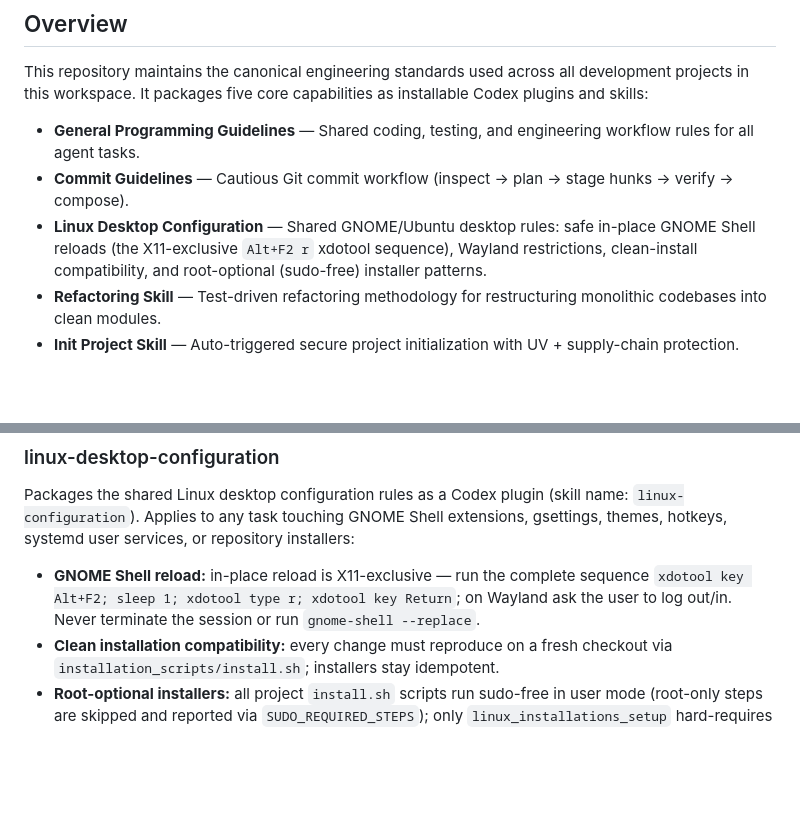
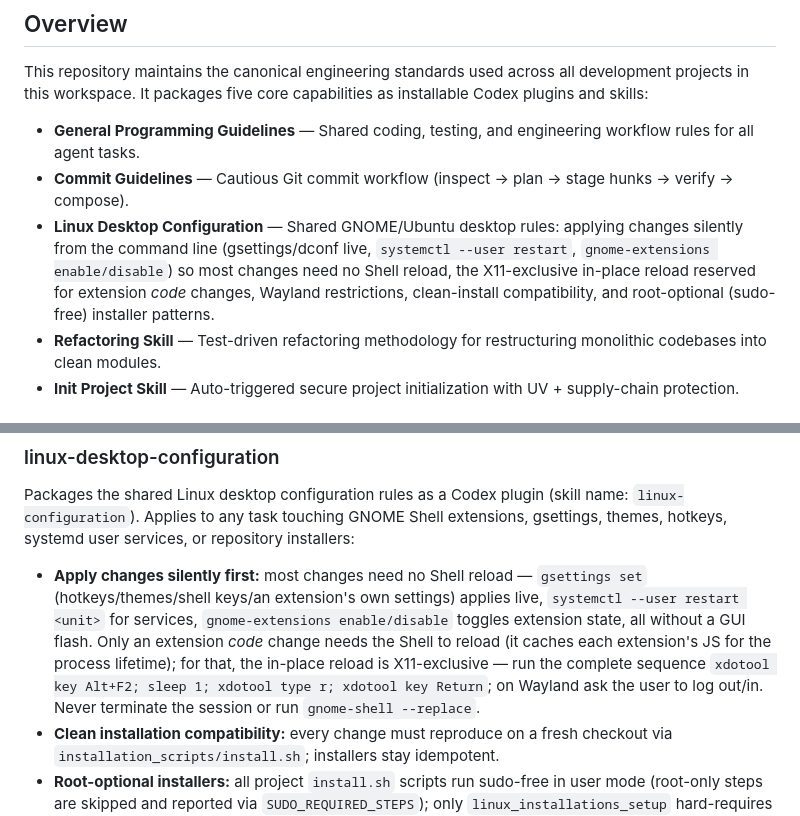
Before and after one commit to mikaeltorni/programming_prompts, a Markdown page: README.md, 2 parts joined by grey strips. Drawn GitHub-style; blank space fills up the shorter version.

Commit message:
docs(skills): strengthen GNOME reload guidance and skill triggers
Make the linux-configuration skill auto-invoke reliably with a sharper
description (explicit "invoke BEFORE reload / gnome-shell --replace / logout /
installer" triggers) and a mandatory, not-advisory framing. Document that most
desktop changes apply silently from the CLI (gsettings/dconf live, systemctl
--user restart, gnome-extensions enable/disable) and that only an extension
*code* change needs the X11-exclusive in-place Alt+F2 r reload. Align the
general-programming-guidelines skill and README to the same policy.

Co-Authored-By: Claude Opus 4.8 <noreply@anthropic.com>

```diff
--- a/README.md
+++ b/README.md
@@ -8,7 +8,7 @@ This repository maintains the canonical engineering standards used across all de
 
 - **General Programming Guidelines** — Shared coding, testing, and engineering workflow rules for all agent tasks.
 - **Commit Guidelines** — Cautious Git commit workflow (inspect → plan → stage hunks → verify → compose).
-- **Linux Desktop Configuration** — Shared GNOME/Ubuntu desktop rules: safe in-place GNOME Shell reloads (the X11-exclusive `Alt+F2 r` xdotool sequence), Wayland restrictions, clean-install compatibility, and root-optional (sudo-free) installer patterns.
+- **Linux Desktop Configuration** — Shared GNOME/Ubuntu desktop rules: applying changes silently from the command line (gsettings/dconf live, `systemctl --user restart`, `gnome-extensions enable/disable`) so most changes need no Shell reload, the X11-exclusive in-place reload reserved for extension *code* changes, Wayland restrictions, clean-install compatibility, and root-optional (sudo-free) installer patterns.
 - **Refactoring Skill** — Test-driven refactoring methodology for restructuring monolithic codebases into clean modules.
 - **Init Project Skill** — Auto-triggered secure project initialization with UV + supply-chain protection.
 
@@ -73,7 +73,7 @@ codex plugin list
 
 Packages the shared Linux desktop configuration rules as a Codex plugin (skill name: `linux-configuration`). Applies to any task touching GNOME Shell extensions, gsettings, themes, hotkeys, systemd user services, or repository installers:
 
-- **GNOME Shell reload:** in-place reload is X11-exclusive — run the complete sequence `xdotool key Alt+F2; sleep 1; xdotool type r; xdotool key Return`; on Wayland ask the user to log out/in. Never terminate the session or run `gnome-shell --replace`.
+- **Apply changes silently first:** most changes need no Shell reload — `gsettings set` (hotkeys/themes/shell keys/an extension's own settings) applies live, `systemctl --user restart <unit>` for services, `gnome-extensions enable/disable` toggles extension state, all without a GUI flash. Only an extension *code* change needs the Shell to reload (it caches each extension's JS for the process lifetime); for that, the in-place reload is X11-exclusive — run the complete sequence `xdotool key Alt+F2; sleep 1; xdotool type r; xdotool key Return`; on Wayland ask the user to log out/in. Never terminate the session or run `gnome-shell --replace`.
 - **Clean installation compatibility:** every change must reproduce on a fresh checkout via `installation_scripts/install.sh`; installers stay idempotent.
 - **Root-optional installers:** all project `install.sh` scripts run sudo-free in user mode (root-only steps are skipped and reported via `SUDO_REQUIRED_STEPS`); only `linux_installations_setup` hard-requires root.
 
```
Also changed, not shown: 2 other files.
